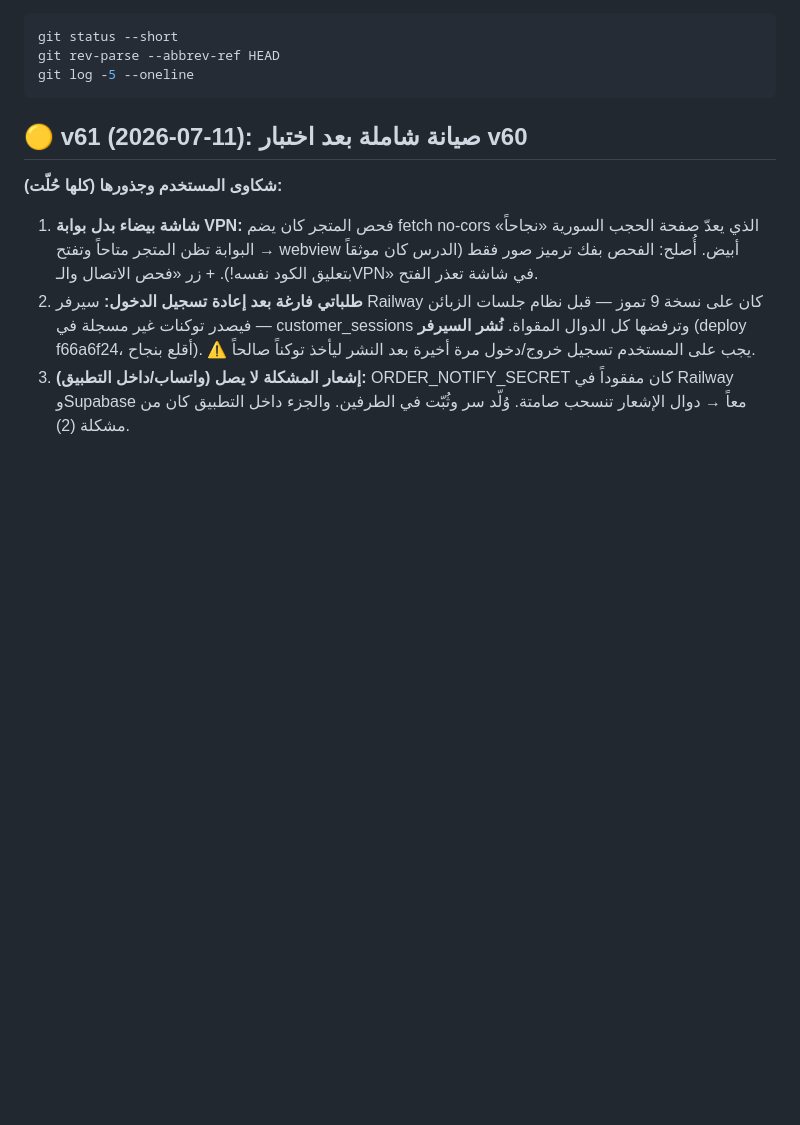
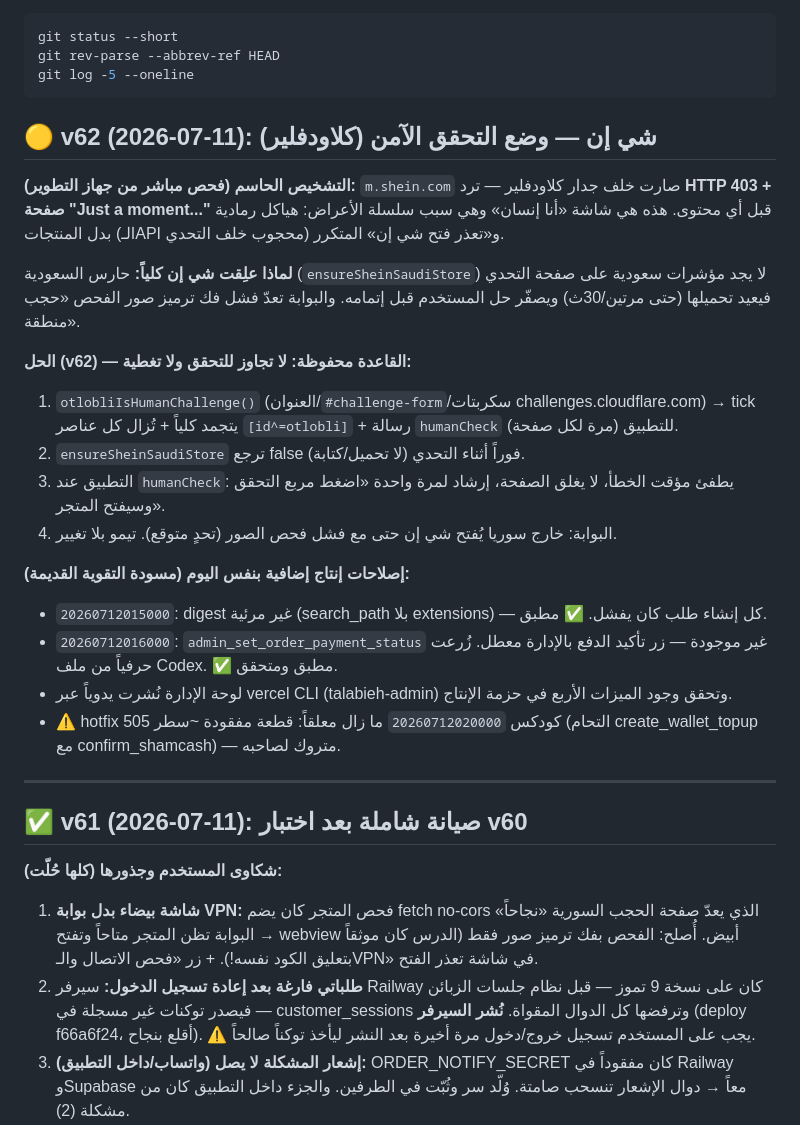
Before and after one commit to m7madv/otlobli, a Markdown page: SESSION_SUMMARY.md, the part around the change. Drawn GitHub-style; blank space fills up the shorter version.

Commit message:
docs: تحديث ملخص الجلسة — v62 (شي إن/كلاودفلير)
Co-Authored-By: Claude Fable 5 <noreply@anthropic.com>

````diff
--- a/SESSION_SUMMARY.md
+++ b/SESSION_SUMMARY.md
@@ -32,7 +32,40 @@ git rev-parse --abbrev-ref HEAD
 git log -5 --oneline
 ```
 
-## 🟡 v61 (2026-07-11): صيانة شاملة بعد اختبار v60
+## 🟡 v62 (2026-07-11): شي إن — وضع التحقق الآمن (كلاودفلير)
+
+**التشخيص الحاسم (فحص مباشر من جهاز التطوير):** `m.shein.com` صارت خلف
+جدار كلاودفلير — ترد **HTTP 403 + صفحة "Just a moment..."** قبل أي محتوى.
+هذه هي شاشة «أنا إنسان» وهي سبب سلسلة الأعراض: هياكل رمادية بدل المنتجات
+(الـAPI محجوب خلف التحدي) و«تعذر فتح شي إن» المتكرر.
+
+**لماذا علِقت شي إن كلياً:** حارس السعودية (`ensureSheinSaudiStore`) لا يجد
+مؤشرات سعودية على صفحة التحدي فيعيد تحميلها (حتى مرتين/30ث) ويصفّر حل
+المستخدم قبل إتمامه. والبوابة تعدّ فشل فك ترميز صور الفحص «حجب منطقة».
+
+**الحل (v62) — القاعدة محفوظة: لا تجاوز للتحقق ولا تغطية:**
+1. `otlobliIsHumanChallenge()` (العنوان/`#challenge-form`/سكربتات
+   challenges.cloudflare.com) → tick يتجمد كلياً + تُزال كل عناصر
+   `[id^=otlobli]` + رسالة `humanCheck` للتطبيق (مرة لكل صفحة).
+2. `ensureSheinSaudiStore` ترجع false فوراً أثناء التحدي (لا تحميل/كتابة).
+3. التطبيق عند `humanCheck`: يطفئ مؤقت الخطأ، لا يغلق الصفحة، إرشاد
+   لمرة واحدة «اضغط مربع التحقق وسيفتح المتجر».
+4. البوابة: خارج سوريا يُفتح شي إن حتى مع فشل فحص الصور (تحدٍ متوقع).
+   تيمو بلا تغيير.
+
+**إصلاحات إنتاج إضافية بنفس اليوم (مسودة التقوية القديمة):**
+- `20260712015000`: digest غير مرئية (search_path بلا extensions) — كل
+  إنشاء طلب كان يفشل. ✅ مطبق.
+- `20260712016000`: `admin_set_order_payment_status` غير موجودة — زر
+  تأكيد الدفع بالإدارة معطل. زُرعت حرفياً من ملف Codex. ✅ مطبق ومتحقق.
+- لوحة الإدارة نُشرت يدوياً عبر vercel CLI (talabieh-admin) وتحقق وجود
+  الميزات الأربع في حزمة الإنتاج.
+- ⚠️ hotfix كودكس `20260712020000` ما زال معلقاً: قطعة مفقودة ~سطر 505
+  (التحام create_wallet_topup مع confirm_shamcash) — متروك لصاحبه.
+
+---
+
+## ✅ v61 (2026-07-11): صيانة شاملة بعد اختبار v60
 
 **شكاوى المستخدم وجذورها (كلها حُلّت):**
 1. **شاشة بيضاء بدل بوابة VPN:** فحص المتجر كان يضم fetch no-cors الذي
````
